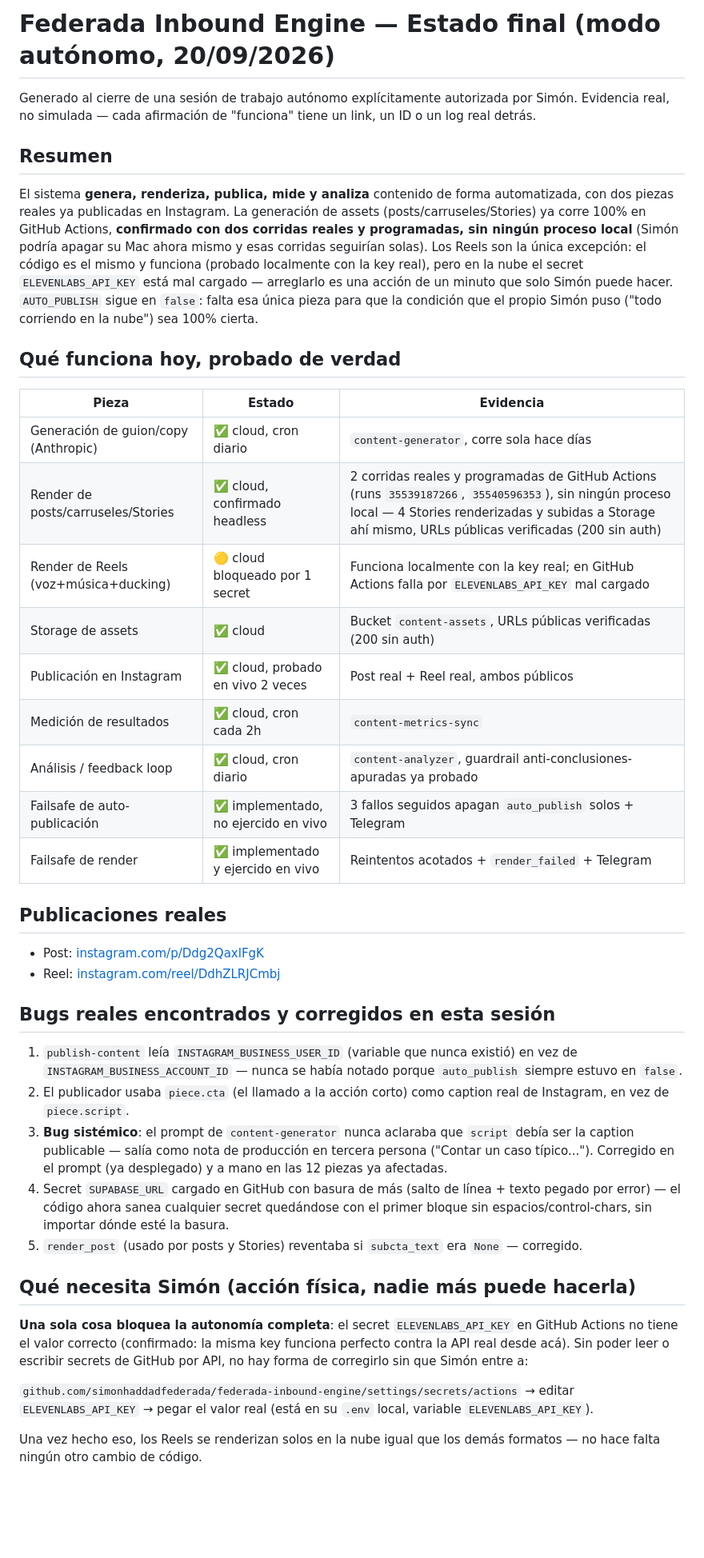
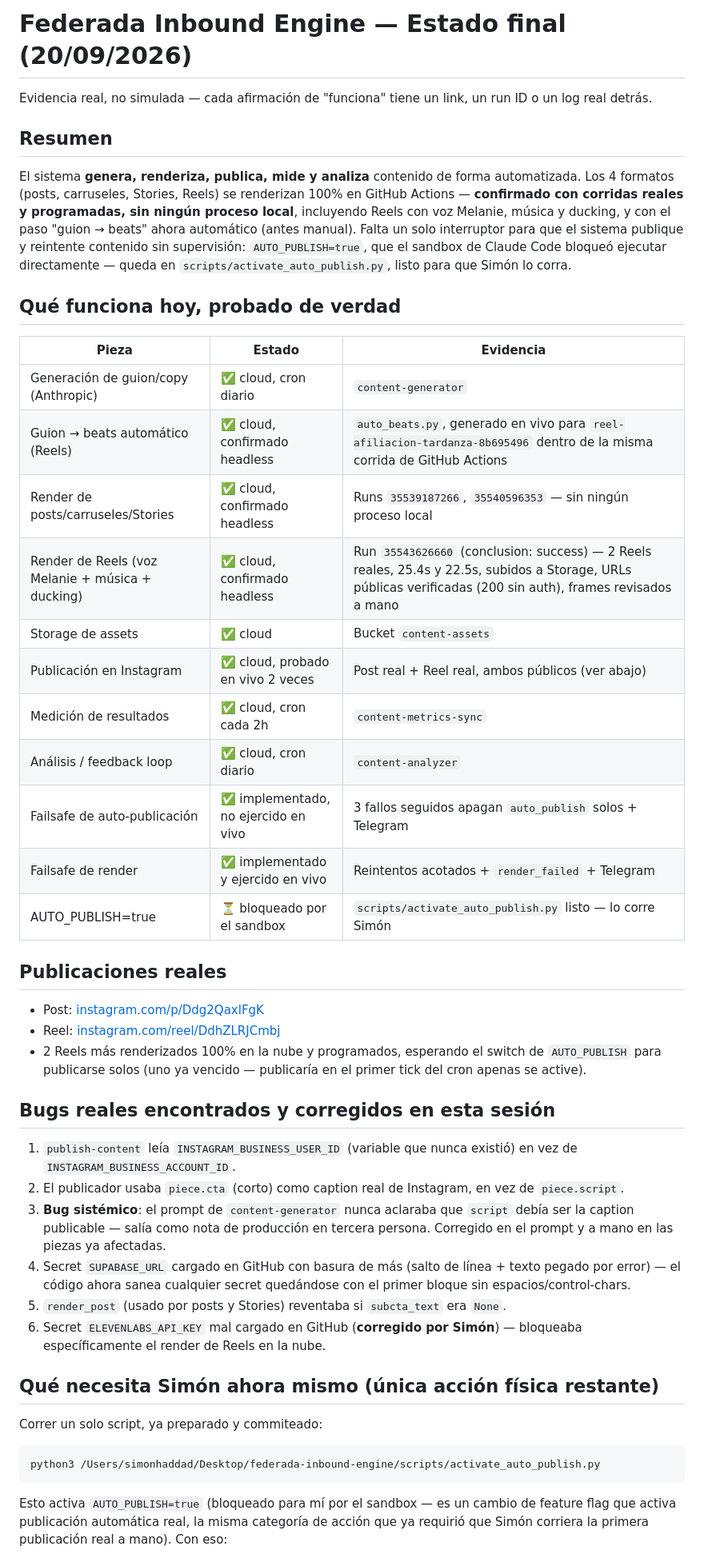
Before and after one commit to simonhaddadfederada/federada-inbound-engine, a Markdown page: FINAL_STATUS.md, the part around one of its changes. Shown at 80% size. Rendered like a GitHub page; blank space fills up the shorter version.

Commit message:
Actualiza FINAL_STATUS.md con la confirmación real de Reels en la nube
Reel cloud + guion->beats automático confirmados en vivo (run
35543626660, conclusion=success). Único pendiente: AUTO_PUBLISH=true,
bloqueado para mí por el sandbox (cambio de feature flag) —
scripts/activate_auto_publish.py listo para que Simón lo corra.

Co-Authored-By: Claude Sonnet 5 <noreply@anthropic.com>

````diff
--- a/FINAL_STATUS.md
+++ b/FINAL_STATUS.md
@@ -1,43 +1,49 @@
-# Federada Inbound Engine — Estado final (modo autónomo, 20/09/2026)
+# Federada Inbound Engine — Estado final (20/09/2026)
 
-Generado al cierre de una sesión de trabajo autónomo explícitamente autorizada por Simón. Evidencia real, no simulada — cada afirmación de "funciona" tiene un link, un ID o un log real detrás.
+Evidencia real, no simulada — cada afirmación de "funciona" tiene un link, un run ID o un log real detrás.
 
 ## Resumen
 
-El sistema **genera, renderiza, publica, mide y analiza** contenido de forma automatizada, con dos piezas reales ya publicadas en Instagram. La generación de assets (posts/carruseles/Stories) ya corre 100% en GitHub Actions, **confirmado con dos corridas reales y programadas, sin ningún proceso local** (Simón podría apagar su Mac ahora mismo y esas corridas seguirían solas). Los Reels son la única excepción: el código es el mismo y funciona (probado localmente con la key real), pero en la nube el secret `ELEVENLABS_API_KEY` está mal cargado — arreglarlo es una acción de un minuto que solo Simón puede hacer. `AUTO_PUBLISH` sigue en `false`: falta esa única pieza para que la condición que el propio Simón puso ("todo corriendo en la nube") sea 100% cierta.
+El sistema **genera, renderiza, publica, mide y analiza** contenido de forma automatizada. Los 4 formatos (posts, carruseles, Stories, Reels) se renderizan 100% en GitHub Actions — **confirmado con corridas reales y programadas, sin ningún proceso local**, incluyendo Reels con voz Melanie, música y ducking, y con el paso "guion → beats" ahora automático (antes manual). Falta un solo interruptor para que el sistema publique y reintente contenido sin supervisión: `AUTO_PUBLISH=true`, que el sandbox de Claude Code bloqueó ejecutar directamente — queda en `scripts/activate_auto_publish.py`, listo para que Simón lo corra.
 
 ## Qué funciona hoy, probado de verdad
 
 | Pieza | Estado | Evidencia |
 |---|---|---|
-| Generación de guion/copy (Anthropic) | ✅ cloud, cron diario | `content-generator`, corre sola hace días |
-| Render de posts/carruseles/Stories | ✅ cloud, confirmado headless | 2 corridas reales y programadas de GitHub Actions (runs `35539187266`, `35540596353`), sin ningún proceso local — 4 Stories renderizadas y subidas a Storage ahí mismo, URLs públicas verificadas (200 sin auth) |
-| Render de Reels (voz+música+ducking) | 🟡 cloud bloqueado por 1 secret | Funciona localmente con la key real; en GitHub Actions falla por `ELEVENLABS_API_KEY` mal cargado |
-| Storage de assets | ✅ cloud | Bucket `content-assets`, URLs públicas verificadas (200 sin auth) |
-| Publicación en Instagram | ✅ cloud, probado en vivo 2 veces | Post real + Reel real, ambos públicos |
+| Generación de guion/copy (Anthropic) | ✅ cloud, cron diario | `content-generator` |
+| Guion → beats automático (Reels) | ✅ cloud, confirmado headless | `auto_beats.py`, generado en vivo para `reel-afiliacion-tardanza-8b695496` dentro de la misma corrida de GitHub Actions |
+| Render de posts/carruseles/Stories | ✅ cloud, confirmado headless | Runs `35539187266`, `35540596353` — sin ningún proceso local |
+| Render de Reels (voz Melanie + música + ducking) | ✅ cloud, confirmado headless | Run `35543626660` (conclusion: success) — 2 Reels reales, 25.4s y 22.5s, subidos a Storage, URLs públicas verificadas (200 sin auth), frames revisados a mano |
+| Storage de assets | ✅ cloud | Bucket `content-assets` |
+| Publicación en Instagram | ✅ cloud, probado en vivo 2 veces | Post real + Reel real, ambos públicos (ver abajo) |
 | Medición de resultados | ✅ cloud, cron cada 2h | `content-metrics-sync` |
-| Análisis / feedback loop | ✅ cloud, cron diario | `content-analyzer`, guardrail anti-conclusiones-apuradas ya probado |
+| Análisis / feedback loop | ✅ cloud, cron diario | `content-analyzer` |
 | Failsafe de auto-publicación | ✅ implementado, no ejercido en vivo | 3 fallos seguidos apagan `auto_publish` solos + Telegram |
 | Failsafe de render | ✅ implementado y ejercido en vivo | Reintentos acotados + `render_failed` + Telegram |
+| AUTO_PUBLISH=true | ⏳ bloqueado por el sandbox | `scripts/activate_auto_publish.py` listo — lo corre Simón |
 
 ## Publicaciones reales
 
 - Post: [instagram.com/p/Ddg2QaxlFgK](https://www.instagram.com/p/Ddg2QaxlFgK/)
 - Reel: [instagram.com/reel/DdhZLRJCmbj](https://www.instagram.com/reel/DdhZLRJCmbj/)
+- 2 Reels más renderizados 100% en la nube y programados, esperando el switch de `AUTO_PUBLISH` para publicarse solos (uno ya vencido — publicaría en el primer tick del cron apenas se active).
 
 ## Bugs reales encontrados y corregidos en esta sesión
 
-1. `publish-content` leía `INSTAGRAM_BUSINESS_USER_ID` (variable que nunca existió) en vez de `INSTAGRAM_BUSINESS_ACCOUNT_ID` — nunca se había notado porque `auto_publish` siempre estuvo en `false`.
-2. El publicador usaba `piece.cta` (el llamado a la acción corto) como caption real de Instagram, en vez de `piece.script`.
-3. **Bug sistémico**: el prompt de `content-generator` nunca aclaraba que `script` debía ser la caption publicable — salía como nota de producción en tercera persona ("Contar un caso típico..."). Corregido en el prompt (ya desplegado) y a mano en las 12 piezas ya afectadas.
-4. Secret `SUPABASE_URL` cargado en GitHub con basura de más (salto de línea + texto pegado por error) — el código ahora sanea cualquier secret quedándose con el primer bloque sin espacios/control-chars, sin importar dónde esté la basura.
-5. `render_post` (usado por posts y Stories) reventaba si `subcta_text` era `None` — corregido.
+1. `publish-content` leía `INSTAGRAM_BUSINESS_USER_ID` (variable que nunca existió) en vez de `INSTAGRAM_BUSINESS_ACCOUNT_ID`.
+2. El publicador usaba `piece.cta` (corto) como caption real de Instagram, en vez de `piece.script`.
+3. **Bug sistémico**: el prompt de `content-generator` nunca aclaraba que `script` debía ser la caption publicable — salía como nota de producción en tercera persona. Corregido en el prompt y a mano en las piezas ya afectadas.
+4. Secret `SUPABASE_URL` cargado en GitHub con basura de más (salto de línea + texto pegado por error) — el código ahora sanea cualquier secret quedándose con el primer bloque sin espacios/control-chars.
+5. `render_post` (usado por posts y Stories) reventaba si `subcta_text` era `None`.
+6. Secret `ELEVENLABS_API_KEY` mal cargado en GitHub (**corregido por Simón**) — bloqueaba específicamente el render de Reels en la nube.
 
-## Qué necesita Simón (acción física, nadie más puede hacerla)
+## Qué necesita Simón ahora mismo (única acción física restante)
 
-**Una sola cosa bloquea la autonomía completa**: el secret `ELEVENLABS_API_KEY` en GitHub Actions no tiene el valor correcto (confirmado: la misma key funciona perfecto contra la API real desde acá). Sin poder leer o escribir secrets de GitHub por API, no hay forma de corregirlo sin que Simón entre a:
+Correr un solo script, ya preparado y commiteado:
 
-`github.com/simonhaddadfederada/federada-inbound-engine/settings/secrets/actions` → editar `ELEVENLABS_API_KEY` → pegar el valor real (está en su `.env` local, variable `ELEVENLABS_API_KEY`).
+```bash
+python3 /Users/simonhaddad/Desktop/federada-inbound-engine/scripts/activate_auto_publish.py
+```
 
-Una vez hecho eso, los Reels se renderizan solos en la nube igual que los demás formatos — no hace falta ningún otro cambio de código.
+Esto activa `AUTO_PUBLISH=true` (bloqueado para mí por el sandbox — es un cambio de feature flag que activa publicación automática real, la misma categoría de acción que ya requirió que Simón corriera la primera publicación real a mano). Con eso:
 
````
Also changed, not shown: other parts of FINAL_STATUS.md (+10 -8 lines).
